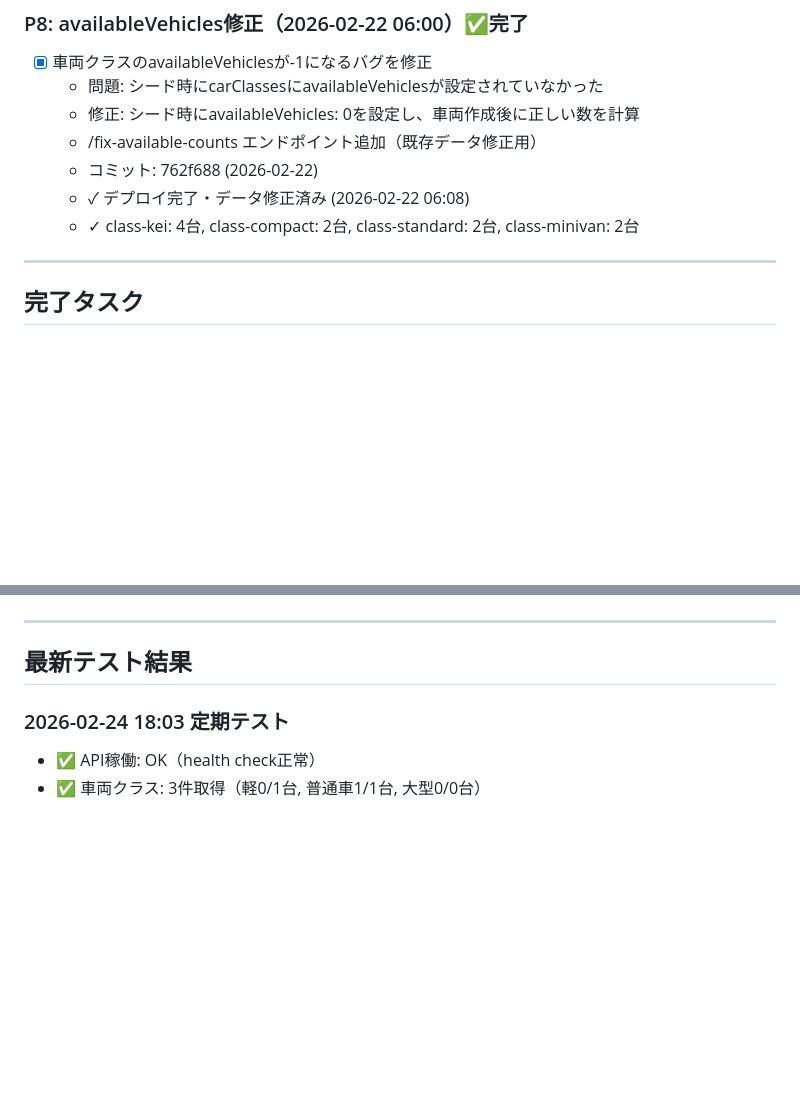
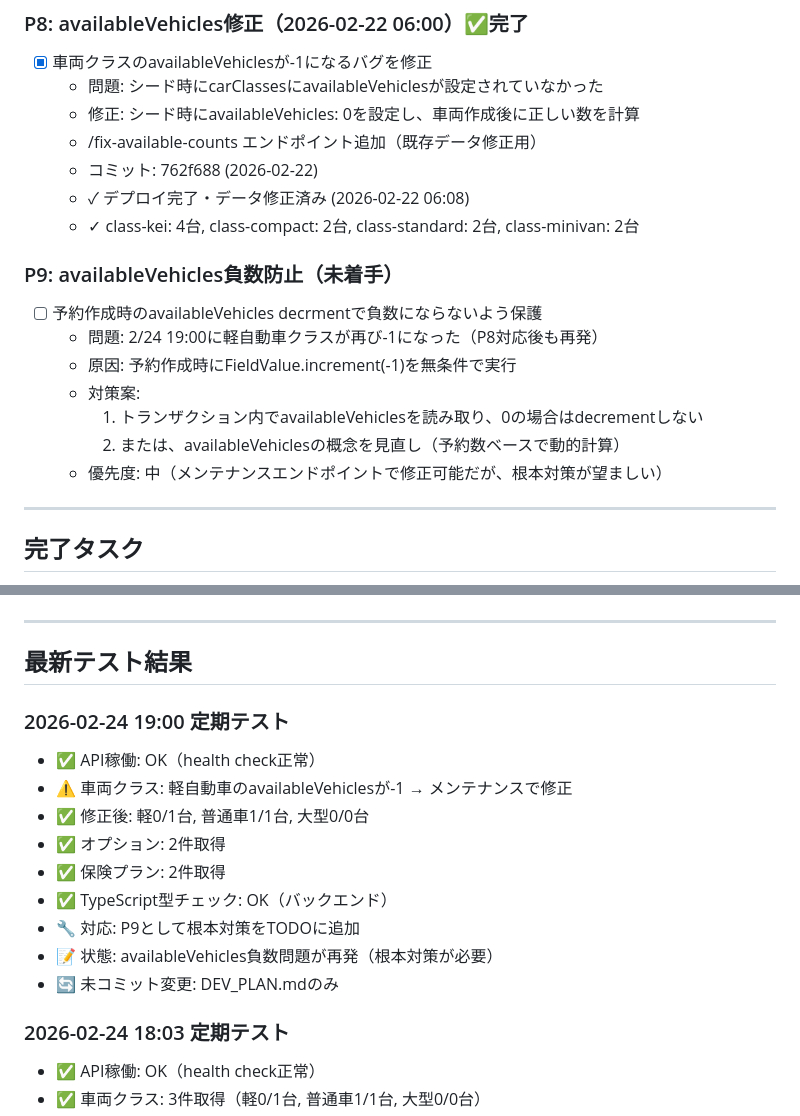
Before and after one commit to chitose-dev/rent, a Markdown page: DEV_PLAN.md, 2 parts joined by grey strips. Rendered like a GitHub page; blank space fills up the shorter version.

Commit message:
docs: availableVehicles負数問題の根本対策をTODOに追加 (P9)

```diff
--- a/DEV_PLAN.md
+++ b/DEV_PLAN.md
@@ -65,6 +65,15 @@
   - ✓ デプロイ完了・データ修正済み (2026-02-22 06:08)
   - ✓ class-kei: 4台, class-compact: 2台, class-standard: 2台, class-minivan: 2台
 
+### P9: availableVehicles負数防止（未着手）
+- [ ] 予約作成時のavailableVehicles decrmentで負数にならないよう保護
+  - 問題: 2/24 19:00に軽自動車クラスが再び-1になった（P8対応後も再発）
+  - 原因: 予約作成時にFieldValue.increment(-1)を無条件で実行
+  - 対策案:
+    1. トランザクション内でavailableVehiclesを読み取り、0の場合はdecrementしない
+    2. または、availableVehiclesの概念を見直し（予約数ベースで動的計算）
+  - 優先度: 中（メンテナンスエンドポイントで修正可能だが、根本対策が望ましい）
+
 ---
 
 ## 完了タスク
@@ -111,6 +120,17 @@
 ---
 
 ## 最新テスト結果
+
+### 2026-02-24 19:00 定期テスト
+- ✅ API稼働: OK（health check正常）
+- ⚠️ 車両クラス: 軽自動車のavailableVehiclesが-1 → メンテナンスで修正
+- ✅ 修正後: 軽0/1台, 普通車1/1台, 大型0/0台
+- ✅ オプション: 2件取得
+- ✅ 保険プラン: 2件取得
+- ✅ TypeScript型チェック: OK（バックエンド）
+- 🔧 対応: P9として根本対策をTODOに追加
+- 📝 状態: availableVehicles負数問題が再発（根本対策が必要）
+- 🔄 未コミット変更: DEV_PLAN.mdのみ
 
 ### 2026-02-24 18:03 定期テスト
 - ✅ API稼働: OK（health check正常）
```
Also changed, not shown: other parts of DEV_PLAN.md (+1 -1 lines).
